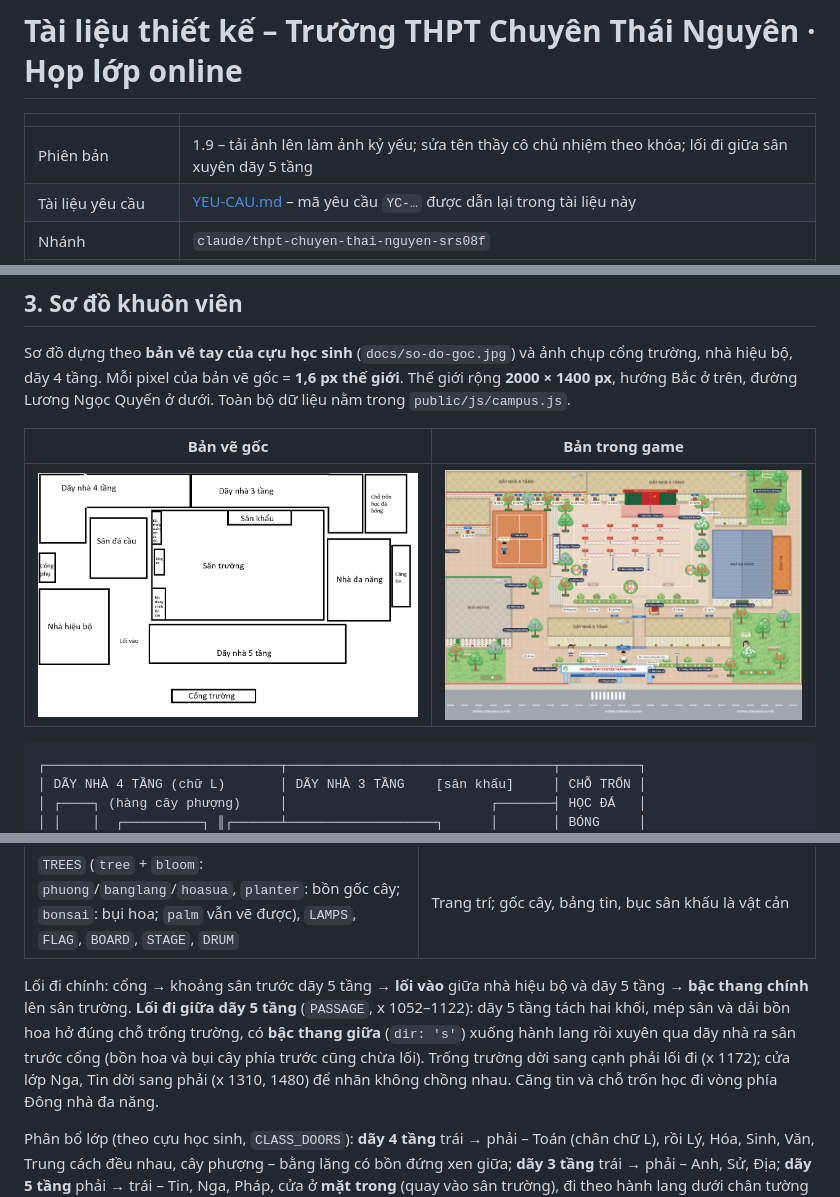
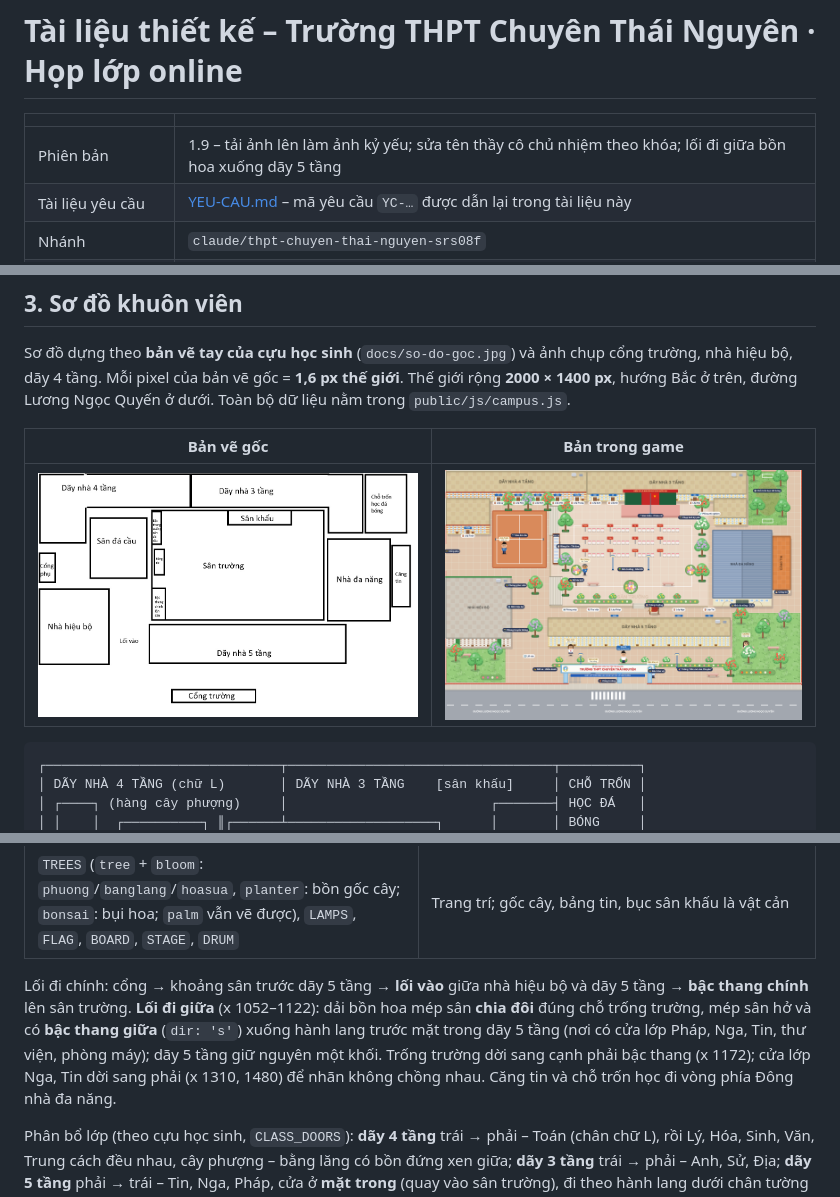
Before and after one commit to tractoan/ctn, a Markdown page: docs/THIET-KE.md, 3 parts joined by grey strips. Drawn GitHub-style; pictures changed too: docs/so-do.png.

Commit message:
Lối đi giữa: chỉ chia đôi bồn hoa, giữ nguyên dãy 5 tầng
Dãy 5 tầng trở lại một khối; lối đi giữa là chỗ hở giữa hai nửa dải bồn hoa ở trống trường,
có bậc thang xuống hành lang trước mặt trong dãy 5 tầng. Bỏ lối xuyên qua dãy nhà và chỗ hở
ở bồn hoa, bụi cây phía trước. Cập nhật sơ đồ và tài liệu.

Co-Authored-By: Claude Opus 5.5 <noreply@anthropic.com>
Claude-Session: https://claude.ai/code/session_01SVf8kGeQ6qEuhtfZz2rge2

```diff
--- a/docs/THIET-KE.md
+++ b/docs/THIET-KE.md
@@ -2,7 +2,7 @@
 
 | | |
 |---|---|
-| Phiên bản | 1.9 – tải ảnh lên làm ảnh kỷ yếu; sửa tên thầy cô chủ nhiệm theo khóa; lối đi giữa sân xuyên dãy 5 tầng |
+| Phiên bản | 1.9 – tải ảnh lên làm ảnh kỷ yếu; sửa tên thầy cô chủ nhiệm theo khóa; lối đi giữa bồn hoa xuống dãy 5 tầng |
 | Tài liệu yêu cầu | [YEU-CAU.md](YEU-CAU.md) – mã yêu cầu `YC-…` được dẫn lại trong tài liệu này |
 | Nhánh | `claude/thpt-chuyen-thai-nguyen-srs08f` |
 | Sản phẩm tham khảo | [thpt.chuyenhalong.workers.dev](https://thpt.chuyenhalong.workers.dev/) |
@@ -81,10 +81,10 @@ dãy 4 tầng. Mỗi pixel của bản vẽ gốc = **1,6 px thế giới**. Th
 | `TREES` (`tree` + `bloom`: `phuong`/`banglang`/`hoasua`, `planter`: bồn gốc cây; `bonsai`: bụi hoa; `palm` vẫn vẽ được), `LAMPS`, `FLAG`, `BOARD`, `STAGE`, `DRUM` | Trang trí; gốc cây, bảng tin, bục sân khấu là vật cản |
 
 Lối đi chính: cổng → khoảng sân trước dãy 5 tầng → **lối vào** giữa nhà hiệu bộ và dãy 5 tầng → **bậc thang
-chính** lên sân trường. **Lối đi giữa dãy 5 tầng** (`PASSAGE`, x 1052–1122): dãy 5 tầng tách hai khối, mép sân và
-dải bồn hoa hở đúng chỗ trống trường, có **bậc thang giữa** (`dir: 's'`) xuống hành lang rồi xuyên qua dãy nhà ra sân
-trước cổng (bồn hoa và bụi cây phía trước cũng chừa lối). Trống trường dời sang cạnh phải lối đi (x 1172); cửa lớp Nga,
-Tin dời sang phải (x 1310, 1480) để nhãn không chồng nhau. Căng tin và chỗ trốn học đi vòng phía
+chính** lên sân trường. **Lối đi giữa** (x 1052–1122): dải bồn hoa mép sân **chia đôi** đúng chỗ trống trường, mép sân hở và có **bậc thang
+giữa** (`dir: 's'`) xuống hành lang trước mặt trong dãy 5 tầng (nơi có cửa lớp Pháp, Nga, Tin, thư viện, phòng máy);
+dãy 5 tầng giữ nguyên một khối. Trống trường dời sang cạnh phải bậc thang (x 1172); cửa lớp Nga, Tin dời sang phải
+(x 1310, 1480) để nhãn không chồng nhau. Căng tin và chỗ trốn học đi vòng phía
 Đông nhà đa năng.
 
 Phân bổ lớp (theo cựu học sinh, `CLASS_DOORS`): **dãy 4 tầng** trái → phải – Toán (chân chữ L), rồi Lý, Hóa, Sinh,
```
Also changed, not shown: docs/YEU-CAU.md (+2 -2 lines), 2 other files.
